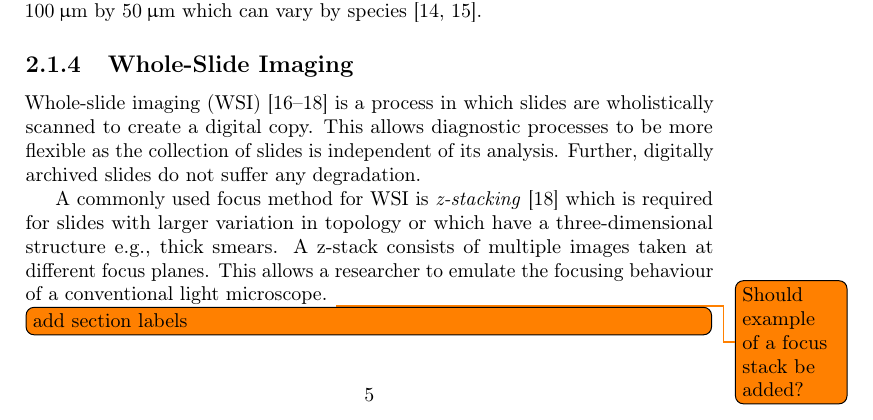
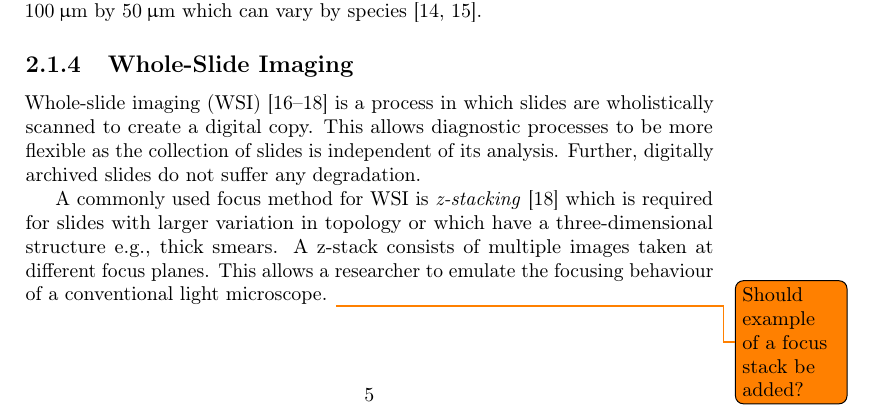
Before and after one commit to 13hannes11/master_thesis, a LaTeX thesis (20_thesis/thesis.tex, which reads 20_thesis/content/20_Foundations.tex): part of page 11 of 32, cut so that both start at the same text. Compiled offline with pdfLaTeX.

```diff
--- a/20_thesis/content/20_Foundations.tex
+++ b/20_thesis/content/20_Foundations.tex
@@ -121,6 +121,4 @@
 A commonly used focus method for \ac{wsi} is \emph{z-stacking} \cite{el-gabry2014wholeslide} which is required for slides with larger variation in topology or which have a three-dimensional structure e.g., thick smears. A z-stack consists of multiple images taken at different focus planes. This allows a researcher to emulate the focusing behaviour of a conventional light microscope. \todo{Should example of a focus stack be added?}
 
 
-\todo[inline]{add section labels}
-
 \section{Machine Learning}
```
Also changed, not shown: 20_thesis/content/20_Foundations.tex (1 more changed lines).
